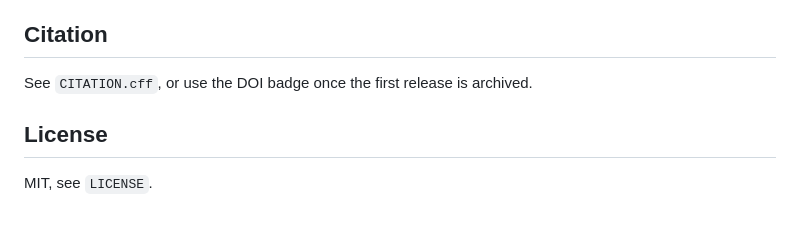
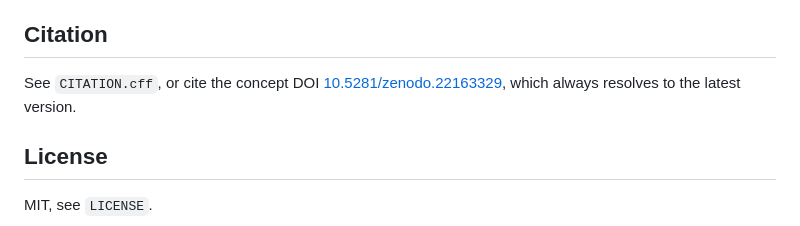
Before and after one commit to manunicholasjacob/thermal-aware-anytime-inference, a Markdown page: README.md, the part around one of its changes. GitHub-like rendering.

Commit message:
Add the Zenodo DOI badge to the README
CITATION.cff already carries the concept DOI (10.5281/zenodo.22163329), but
the README did not, so a visitor reading the page had no sign the work
is archived or citable. The badge uses the concept DOI, which resolves
to the newest version.

The citation section also still said to use the badge once the first
release was archived; it now gives the DOI directly.

Co-Authored-By: Claude Opus 5.5 <noreply@anthropic.com>

```diff
--- a/README.md
+++ b/README.md
@@ -99,7 +101,8 @@ unit and its cooling, and the orderings and ratios as the transferable part.
 
 ## Citation
 
-See `CITATION.cff`, or use the DOI badge once the first release is archived.
+See `CITATION.cff`, or cite the concept DOI
+[10.5281/zenodo.22163329](https://doi.org/10.5281/zenodo.22163329), which always resolves to the latest version.
 
 ## License
 
```
Also changed, not shown: other parts of README.md (+2 -0 lines).
